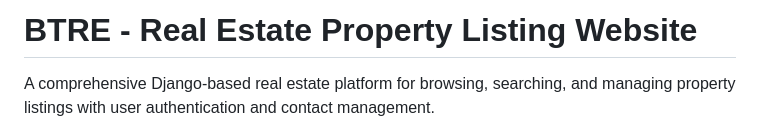
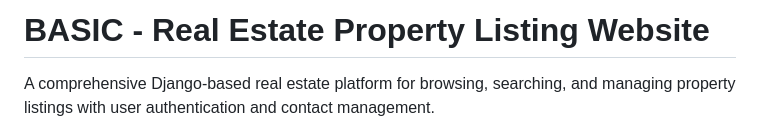
Before and after one commit to kennethkimosop/Real_Estate_Project, a Markdown page: btre_project/README.md, the part around the change. Drawn GitHub-style.

Commit message:
Change project name in README
Updated project name from 'BTRE' to 'BASIC'.

```diff
--- a/btre_project/README.md
+++ b/btre_project/README.md
@@ -1,4 +1,4 @@
-# BTRE - Real Estate Property Listing Website
+# BASIC - Real Estate Property Listing Website
 
 A comprehensive Django-based real estate platform for browsing, searching, and managing property listings with user authentication and contact management.
 
```
